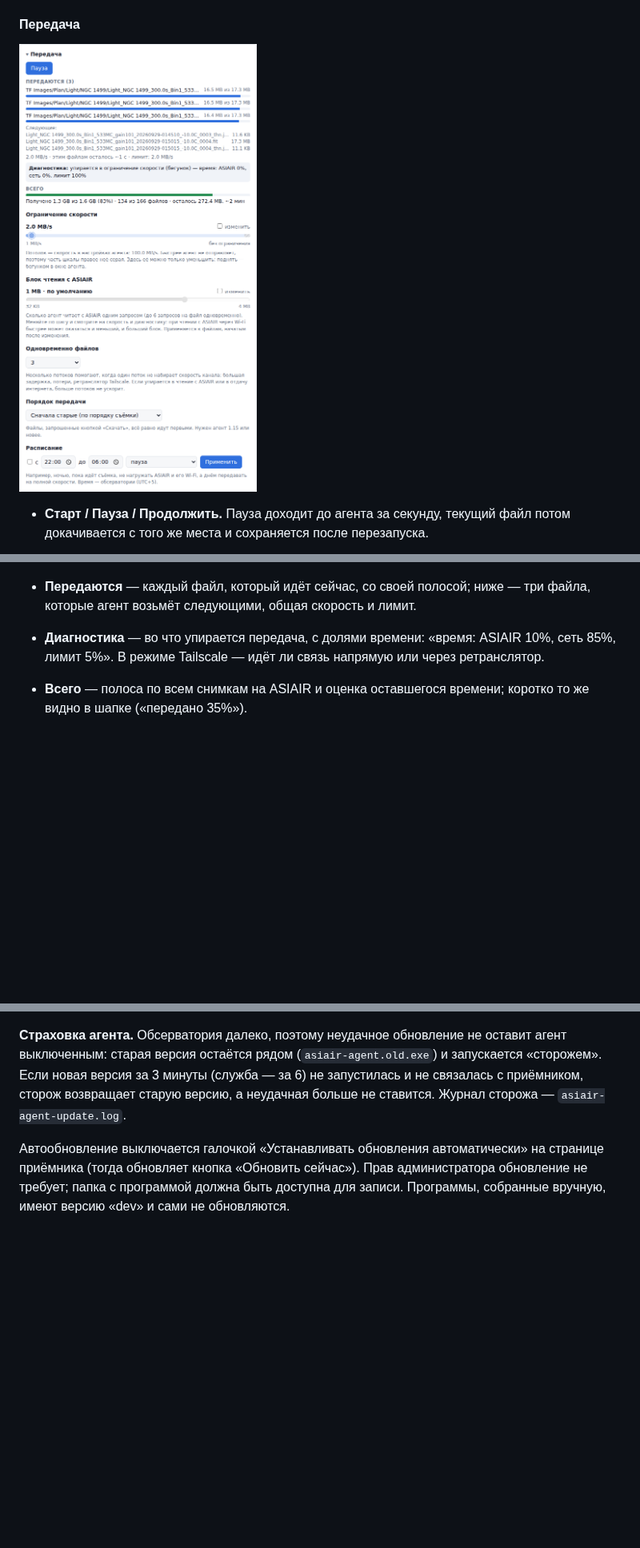
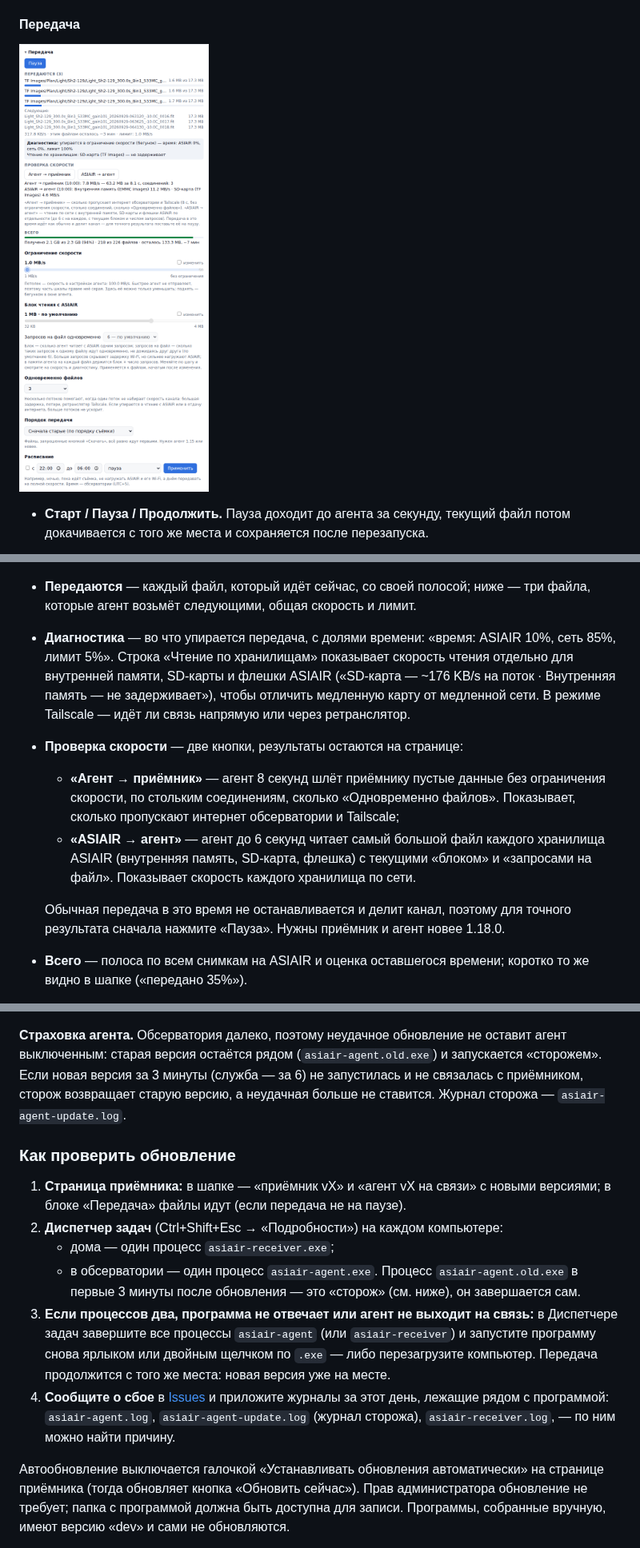
Before and after one commit to arbalet1985/asiair_transmit_photo, a Markdown page: README.md, 3 parts joined by grey strips. Shown at 80% size. GitHub-like rendering; pictures changed too: docs/images/receiver-transfer.png; blank space fills up the shorter version.

```diff
--- a/README.md
+++ b/README.md
@@ -234,7 +234,12 @@
   ![Пауза на странице приёмника](docs/images/receiver-pause.png)
 
 * **Передаются** — каждый файл, который идёт сейчас, со своей полосой; ниже — три файла, которые агент возьмёт следующими, общая скорость и лимит.
-* **Диагностика** — во что упирается передача, с долями времени: «время: ASIAIR 10%, сеть 85%, лимит 5%». В режиме Tailscale — идёт ли связь напрямую или через ретранслятор.
+* **Диагностика** — во что упирается передача, с долями времени: «время: ASIAIR 10%, сеть 85%, лимит 5%». Строка «Чтение по хранилищам» показывает скорость чтения отдельно для внутренней памяти, SD-карты и флешки ASIAIR («SD-карта — ~176 KB/s на поток · Внутренняя память — не задерживает»), чтобы отличить медленную карту от медленной сети. В режиме Tailscale — идёт ли связь напрямую или через ретранслятор.
+* **Проверка скорости** — две кнопки, результаты остаются на странице:
+  * **«Агент → приёмник»** — агент 8 секунд шлёт приёмнику пустые данные без ограничения скорости, по стольким соединениям, сколько «Одновременно файлов». Показывает, сколько пропускают интернет обсерватории и Tailscale;
+  * **«ASIAIR → агент»** — агент до 6 секунд читает самый большой файл каждого хранилища ASIAIR (внутренняя память, SD-карта, флешка) с текущими «блоком» и «запросами на файл». Показывает скорость каждого хранилища по сети.
+
+  Обычная передача в это время не останавливается и делит канал, поэтому для точного результата сначала нажмите «Пауза». Нужны приёмник и агент новее 1.18.0.
 * **Всего** — полоса по всем снимкам на ASIAIR и оценка оставшегося времени; коротко то же видно в шапке («передано 35%»).
 * **Ограничение скорости:** бегунок от 1 до 100 MB/s, крайнее правое положение — без ограничения. Часть шкалы правее скорости, заданной в агенте, серая: быстрее агент не отправляет. Чтобы случайное касание на телефоне ничего не меняло, бегунок заблокирован: сначала поставьте галочку **«изменить»**; после изменения или через минуту он блокируется снова.
 * **Чтение с ASIAIR** — два параметра, которые меняются только с галочкой «изменить» и действуют на файлы, начатые после изменения (число запросов умеет менять агент новее 1.18.0; 1.18.0 — только блок):
@@ -384,6 +393,15 @@ ASIAIR ──SMB (Wi-Fi)──► агент ──HTTPS (интернет)─
 ![Блок «Обновления» на странице приёмника](docs/images/receiver-updates.png)
 
 **Страховка агента.** Обсерватория далеко, поэтому неудачное обновление не оставит агент выключенным: старая версия остаётся рядом (`asiair-agent.old.exe`) и запускается «сторожем». Если новая версия за 3 минуты (служба — за 6) не запустилась и не связалась с приёмником, сторож возвращает старую версию, а неудачная больше не ставится. Журнал сторожа — `asiair-agent-update.log`.
+
+### Как проверить обновление
+
+1. **Страница приёмника:** в шапке — «приёмник vX» и «агент vX на связи» с новыми версиями; в блоке «Передача» файлы идут (если передача не на паузе).
+2. **Диспетчер задач** (Ctrl+Shift+Esc → «Подробности») на каждом компьютере:
+   * дома — один процесс `asiair-receiver.exe`;
+   * в обсерватории — один процесс `asiair-agent.exe`. Процесс `asiair-agent.old.exe` в первые 3 минуты после обновления — это «сторож» (см. ниже), он завершается сам.
+3. **Если процессов два, программа не отвечает или агент не выходит на связь:** в Диспетчере задач завершите все процессы `asiair-agent` (или `asiair-receiver`) и запустите программу снова ярлыком или двойным щелчком по `.exe` — либо перезагрузите компьютер. Передача продолжится с того же места: новая версия уже на месте.
+4. **Сообщите о сбое** в [Issues](https://github.com/arbalet1985/asiair_transmit_photo/issues) и приложите журналы за этот день, лежащие рядом с программой: `asiair-agent.log`, `asiair-agent-update.log` (журнал сторожа), `asiair-receiver.log`, — по ним можно найти причину.
 
 Автообновление выключается галочкой «Устанавливать обновления автоматически» на странице приёмника (тогда обновляет кнопка «Обновить сейчас»). Прав администратора обновление не требует; папка с программой должна быть доступна для записи. Программы, собранные вручную, имеют версию «dev» и сами не обновляются.
 
```
Also changed, not shown: other parts of README.md (+6 -1 lines), 8 other files.
